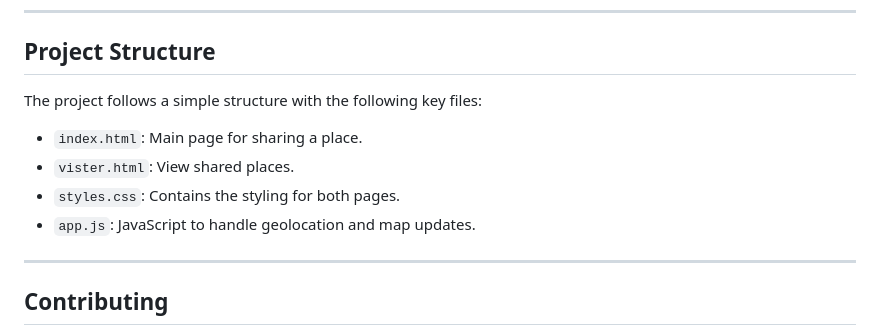
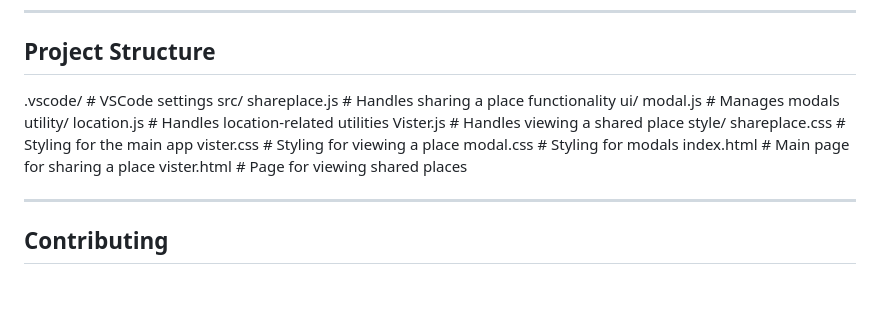
Before and after one commit to KuldeepSonara/share-a-place, a Markdown page: README.md, the part around the change. Rendered like a GitHub page; blank space fills up the shorter version.

```diff
--- a/README.md
+++ b/README.md
@@ -58,12 +58,20 @@ To set up the project locally, follow these steps:
 ---
 
 ## Project Structure
-The project follows a simple structure with the following key files:
-
-- `index.html`: Main page for sharing a place.
-- `vister.html`: View shared places.
-- `styles.css`: Contains the styling for both pages.
-- `app.js`: JavaScript to handle geolocation and map updates.
+.vscode/          # VSCode settings
+src/
+  shareplace.js   # Handles sharing a place functionality
+  ui/
+    modal.js      # Manages modals
+  utility/
+    location.js   # Handles location-related utilities
+  Vister.js       # Handles viewing a shared place
+style/
+  shareplace.css  # Styling for the main app
+  vister.css      # Styling for viewing a place
+  modal.css       # Styling for modals
+index.html        # Main page for sharing a place
+vister.html       # Page for viewing shared places
 
 ---
 
```
